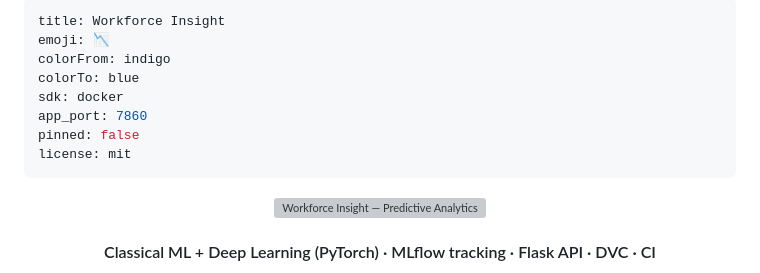
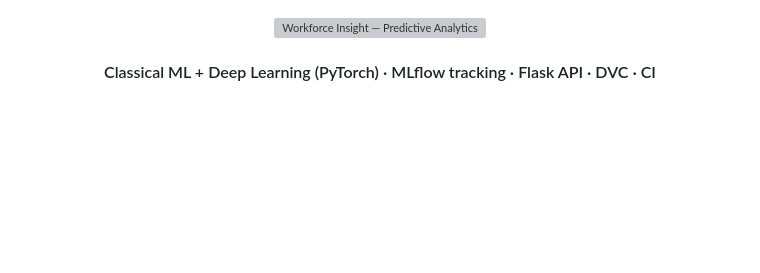
Before and after one commit to Txxjasss/Workforce-Insight, a Markdown page: README.md, the part around the change. Drawn GitHub-style; blank space fills up the shorter version; grey boxes are pictures that could not be loaded.

```diff
--- a/README.md
+++ b/README.md
@@ -1,13 +1,4 @@
----
-title: Workforce Insight
-emoji: 📉
-colorFrom: indigo
-colorTo: blue
-sdk: docker
-app_port: 7860
-pinned: false
-license: mit
----
+
 
 <div align="center">
   <img src="assets/banner.svg" alt="Workforce Insight — Predictive Analytics for Employee Attrition Using ML" width="780"/>
```
